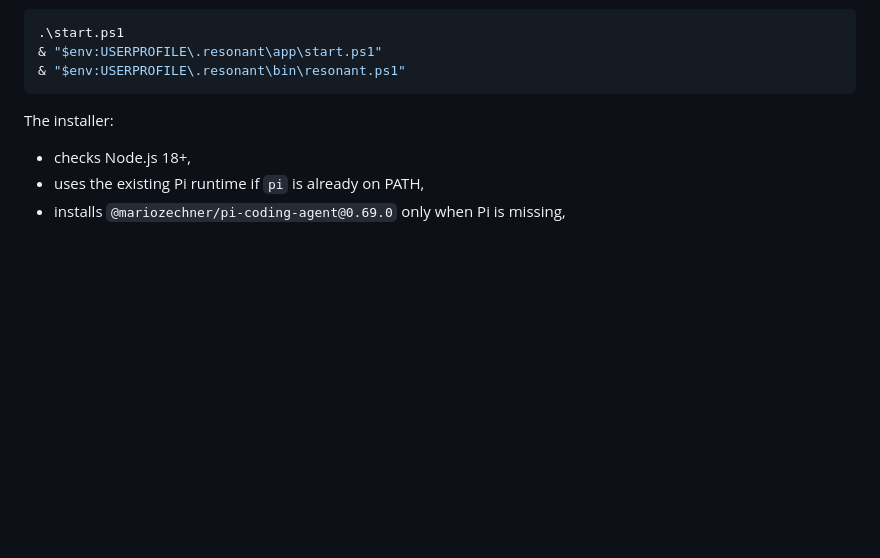
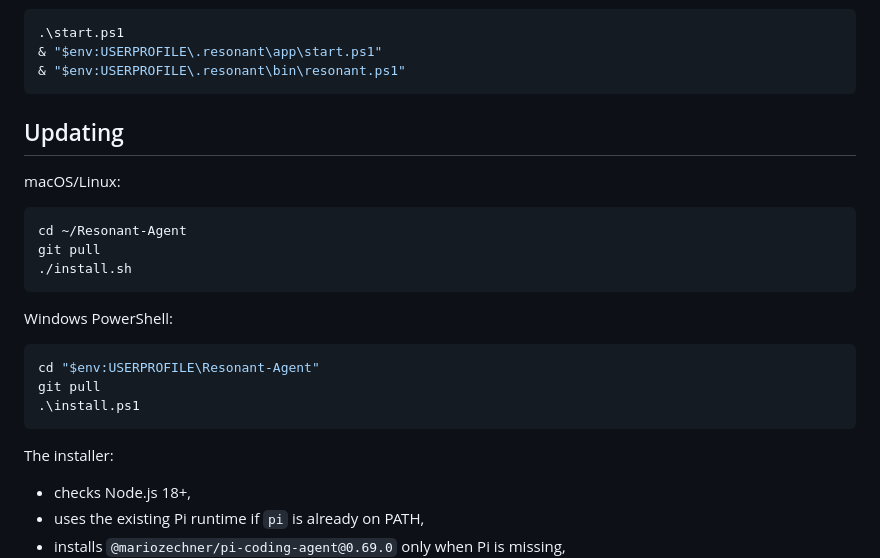
Before and after one commit to Ajenee7773/Resonant-Agent, a Markdown page: README.md, the part around one of its changes. GitHub-like rendering; blank space fills up the shorter version.

````diff
--- a/README.md
+++ b/README.md
@@ -98,6 +141,24 @@ PowerShell:
 .\start.ps1
 & "$env:USERPROFILE\.resonant\app\start.ps1"
 & "$env:USERPROFILE\.resonant\bin\resonant.ps1"
+```
+
+## Updating
+
+macOS/Linux:
+
+```bash
+cd ~/Resonant-Agent
+git pull
+./install.sh
+```
+
+Windows PowerShell:
+
+```powershell
+cd "$env:USERPROFILE\Resonant-Agent"
+git pull
+.\install.ps1
 ```
 
 The installer:
````
Also changed, not shown: other parts of README.md (+54 -11 lines).
